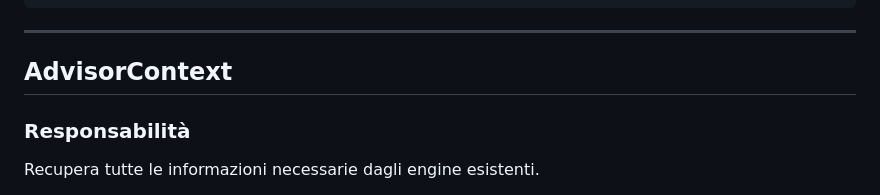
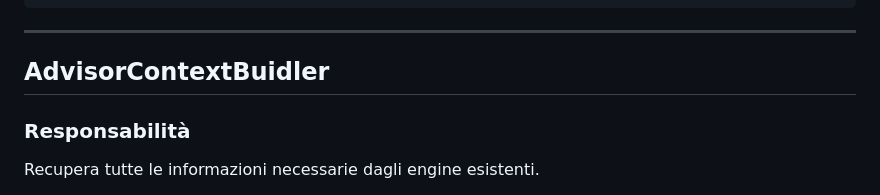
Before and after one commit to profVitolo/FinanziAI, a Markdown page: advisor_engine/ReadMe.md, the part around the change. Rendered like a GitHub page.

Commit message:
Fixed error in AdvisorContextBuilder's description

```diff
--- a/advisor_engine/ReadMe.md
+++ b/advisor_engine/ReadMe.md
@@ -72,7 +72,7 @@ class AdvisorEngine:
 
 ---
 
-## AdvisorContext
+## AdvisorContextBuidler
 
 ### Responsabilità
 Recupera tutte le informazioni necessarie dagli engine esistenti.
```
